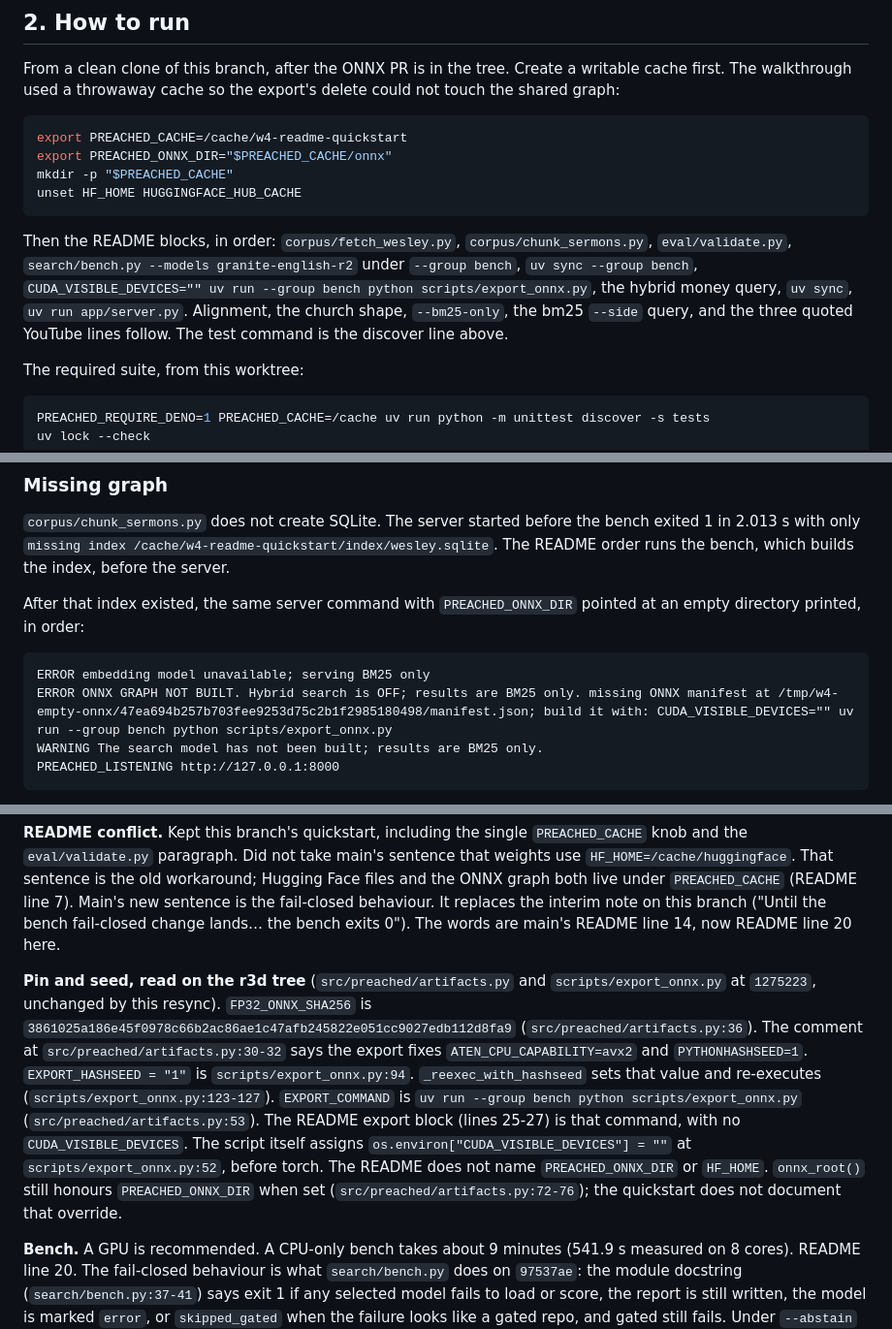
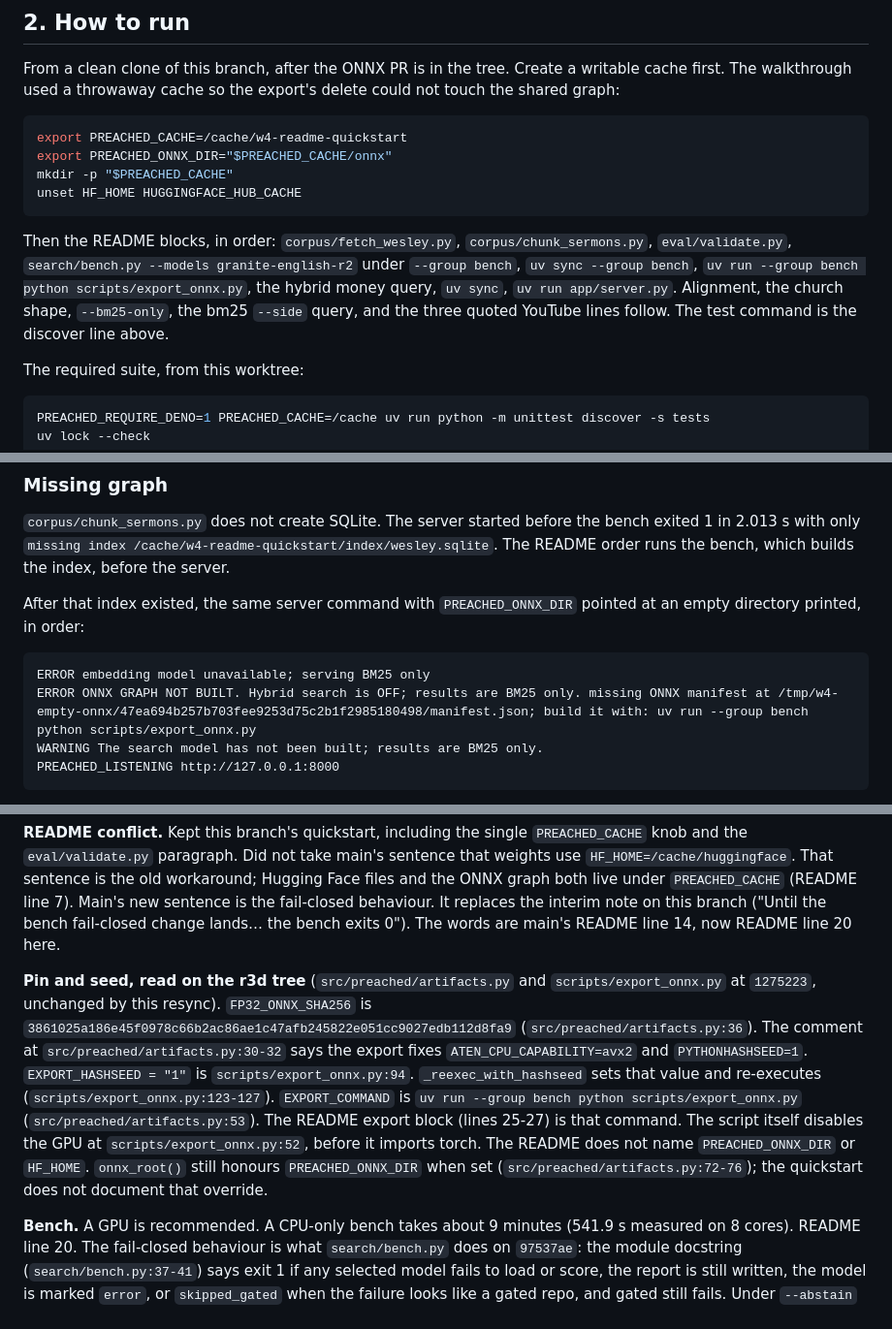
Before and after one commit to pshouse/preached, a Markdown page: reports/W4-README-QUICKSTART.md, 3 parts joined by grey strips. Shown at 97% size. GitHub-like rendering.

````diff
--- a/reports/W4-README-QUICKSTART.md
+++ b/reports/W4-README-QUICKSTART.md
@@ -25,7 +25,7 @@ mkdir -p "$PREACHED_CACHE"
 unset HF_HOME HUGGINGFACE_HUB_CACHE
 ```
 
-Then the README blocks, in order: `corpus/fetch_wesley.py`, `corpus/chunk_sermons.py`, `eval/validate.py`, `search/bench.py --models granite-english-r2` under `--group bench`, `uv sync --group bench`, `CUDA_VISIBLE_DEVICES="" uv run --group bench python scripts/export_onnx.py`, the hybrid money query, `uv sync`, `uv run app/server.py`. Alignment, the church shape, `--bm25-only`, the bm25 `--side` query, and the three quoted YouTube lines follow. The test command is the discover line above.
+Then the README blocks, in order: `corpus/fetch_wesley.py`, `corpus/chunk_sermons.py`, `eval/validate.py`, `search/bench.py --models granite-english-r2` under `--group bench`, `uv sync --group bench`, `uv run --group bench python scripts/export_onnx.py`, the hybrid money query, `uv sync`, `uv run app/server.py`. Alignment, the church shape, `--bm25-only`, the bm25 `--side` query, and the three quoted YouTube lines follow. The test command is the discover line above.
 
 The required suite, from this worktree:
 
@@ -106,7 +106,7 @@ After that index existed, the same server command with `PREACHED_ONNX_DIR` point
 
 ```
 ERROR embedding model unavailable; serving BM25 only
-ERROR ONNX GRAPH NOT BUILT. Hybrid search is OFF; results are BM25 only. missing ONNX manifest at /tmp/w4-empty-onnx/47ea694b257b703fee9253d75c2b1f2985180498/manifest.json; build it with: CUDA_VISIBLE_DEVICES="" uv run --group bench python scripts/export_onnx.py
+ERROR ONNX GRAPH NOT BUILT. Hybrid search is OFF; results are BM25 only. missing ONNX manifest at /tmp/w4-empty-onnx/47ea694b257b703fee9253d75c2b1f2985180498/manifest.json; build it with: uv run --group bench python scripts/export_onnx.py
 WARNING The search model has not been built; results are BM25 only.
 PREACHED_LISTENING http://127.0.0.1:8000
 ```
@@ -365,7 +365,7 @@ Exit 0. `Ran 1036 tests in 269.285s`, `OK`, no skip line. Zero `test_every_cited
 
 **README conflict.** Kept this branch's quickstart, including the single `PREACHED_CACHE` knob and the `eval/validate.py` paragraph. Did not take main's sentence that weights use `HF_HOME=/cache/huggingface`. That sentence is the old workaround; Hugging Face files and the ONNX graph both live under `PREACHED_CACHE` (README line 7). Main's new sentence is the fail-closed behaviour. It replaces the interim note on this branch ("Until the bench fail-closed change lands… the bench exits 0"). The words are main's README line 14, now README line 20 here.
 
-**Pin and seed, read on the r3d tree** (`src/preached/artifacts.py` and `scripts/export_onnx.py` at `1275223`, unchanged by this resync). `FP32_ONNX_SHA256` is `3861025a186e45f0978c66b2ac86ae1c47afb245822e051cc9027edb112d8fa9` (`src/preached/artifacts.py:36`). The comment at `src/preached/artifacts.py:30-32` says the export fixes `ATEN_CPU_CAPABILITY=avx2` and `PYTHONHASHSEED=1`. `EXPORT_HASHSEED = "1"` is `scripts/export_onnx.py:94`. `_reexec_with_hashseed` sets that value and re-executes (`scripts/export_onnx.py:123-127`). `EXPORT_COMMAND` is `uv run --group bench python scripts/export_onnx.py` (`src/preached/artifacts.py:53`). The README export block (lines 25-27) is that command, with no `CUDA_VISIBLE_DEVICES`. The script itself assigns `os.environ["CUDA_VISIBLE_DEVICES"] = ""` at `scripts/export_onnx.py:52`, before torch. The README does not name `PREACHED_ONNX_DIR` or `HF_HOME`. `onnx_root()` still honours `PREACHED_ONNX_DIR` when set (`src/preached/artifacts.py:72-76`); the quickstart does not document that override.
+**Pin and seed, read on the r3d tree** (`src/preached/artifacts.py` and `scripts/export_onnx.py` at `1275223`, unchanged by this resync). `FP32_ONNX_SHA256` is `3861025a186e45f0978c66b2ac86ae1c47afb245822e051cc9027edb112d8fa9` (`src/preached/artifacts.py:36`). The comment at `src/preached/artifacts.py:30-32` says the export fixes `ATEN_CPU_CAPABILITY=avx2` and `PYTHONHASHSEED=1`. `EXPORT_HASHSEED = "1"` is `scripts/export_onnx.py:94`. `_reexec_with_hashseed` sets that value and re-executes (`scripts/export_onnx.py:123-127`). `EXPORT_COMMAND` is `uv run --group bench python scripts/export_onnx.py` (`src/preached/artifacts.py:53`). The README export block (lines 25-27) is that command. The script itself disables the GPU at `scripts/export_onnx.py:52`, before it imports torch. The README does not name `PREACHED_ONNX_DIR` or `HF_HOME`. `onnx_root()` still honours `PREACHED_ONNX_DIR` when set (`src/preached/artifacts.py:72-76`); the quickstart does not document that override.
 
 **Bench.** A GPU is recommended. A CPU-only bench takes about 9 minutes (541.9 s measured on 8 cores). README line 20. The fail-closed behaviour is what `search/bench.py` does on `97537ae`: the module docstring (`search/bench.py:37-41`) says exit 1 if any selected model fails to load or score, the report is still written, the model is marked `error`, or `skipped_gated` when the failure looks like a gated repo, and gated still fails. Under `--abstain` a gated failure is recorded as plain `error`. `--allow-bm25-only` turns that into a warning on stderr and exit 0. `run_abstain` always sets `entry["status"] = "error"` (`search/bench.py:880-882`). The plain loop sets `skipped_gated` only when `is_gated` matches (`search/bench.py:1067-1070`). Both paths write the json and markdown, then call `fail_closed` (`search/bench.py:1099-1102` and `889-896`). `fail_closed` (`search/bench.py:901-913`) exits 1 unless `--allow-bm25-only`, which prints the warning to stderr and returns.
 
````
Also changed, not shown: other parts of reports/W4-README-QUICKSTART.md (+5 -5 lines).
